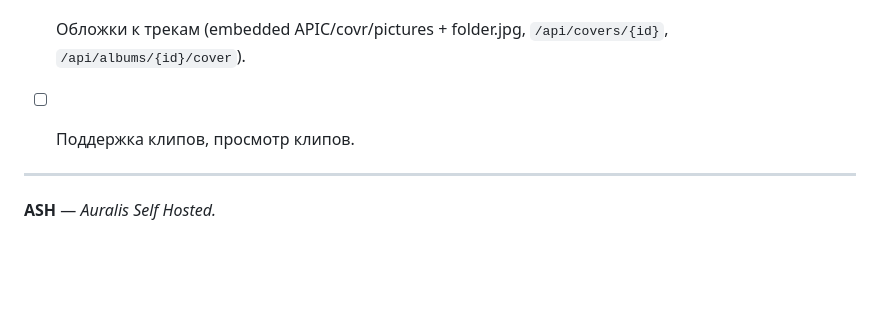
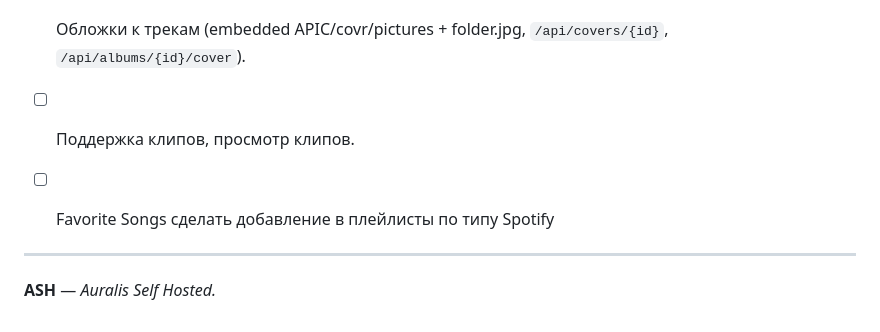
Before and after one commit to VoidEmptiness/ASH, a Markdown page: README.md, the part around the change. Rendered like a GitHub page; blank space fills up the shorter version.

Commit message:
новая задача
Новая задача сделать кнопку Favorite Songs для добавления в другие плейлисты

```diff
--- a/README.md
+++ b/README.md
@@ -95,6 +95,7 @@ git clone https://github.com/VoidEmptiness/ASH.git && cd ASH && docker compose u
 - [ ] Синхронизация офлайн музыки между устройствами
 - [x] Обложки к трекам (embedded APIC/covr/pictures + folder.jpg, `/api/covers/{id}`, `/api/albums/{id}/cover`).
 - [ ] Поддержка клипов, просмотр клипов.
+- [ ] Favorite Songs сделать добавление в плейлисты по типу Spotify
 
 
 ---
```
